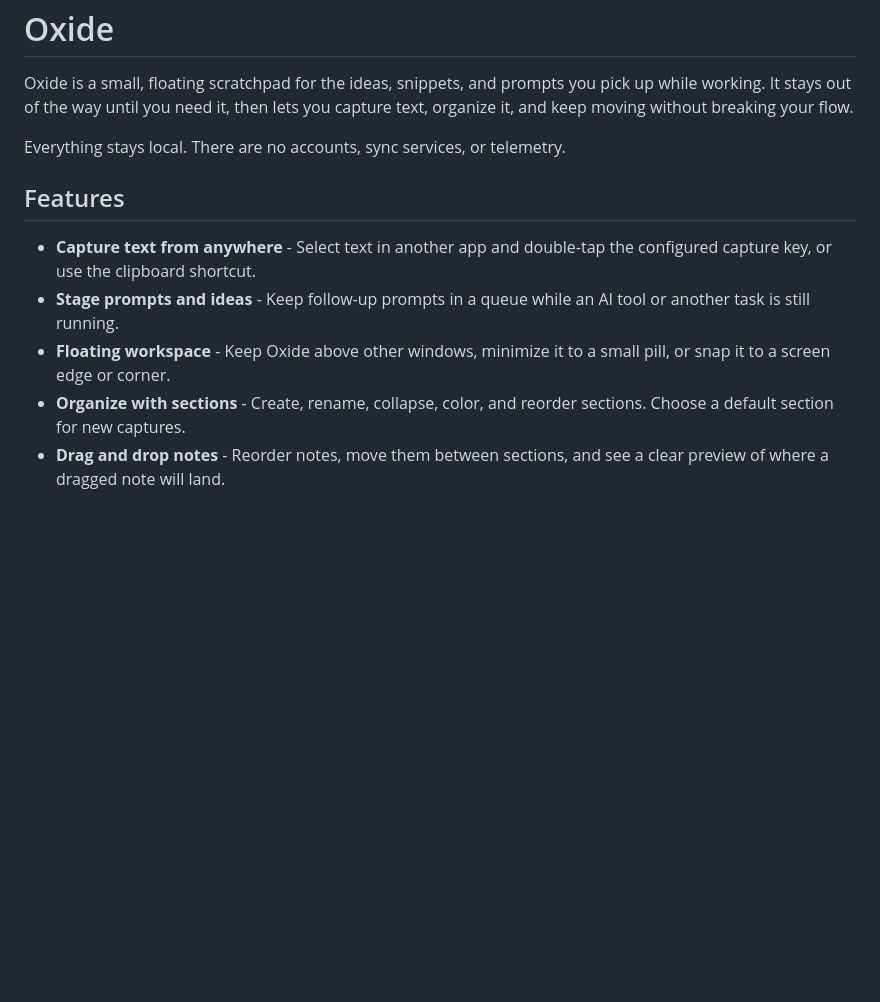
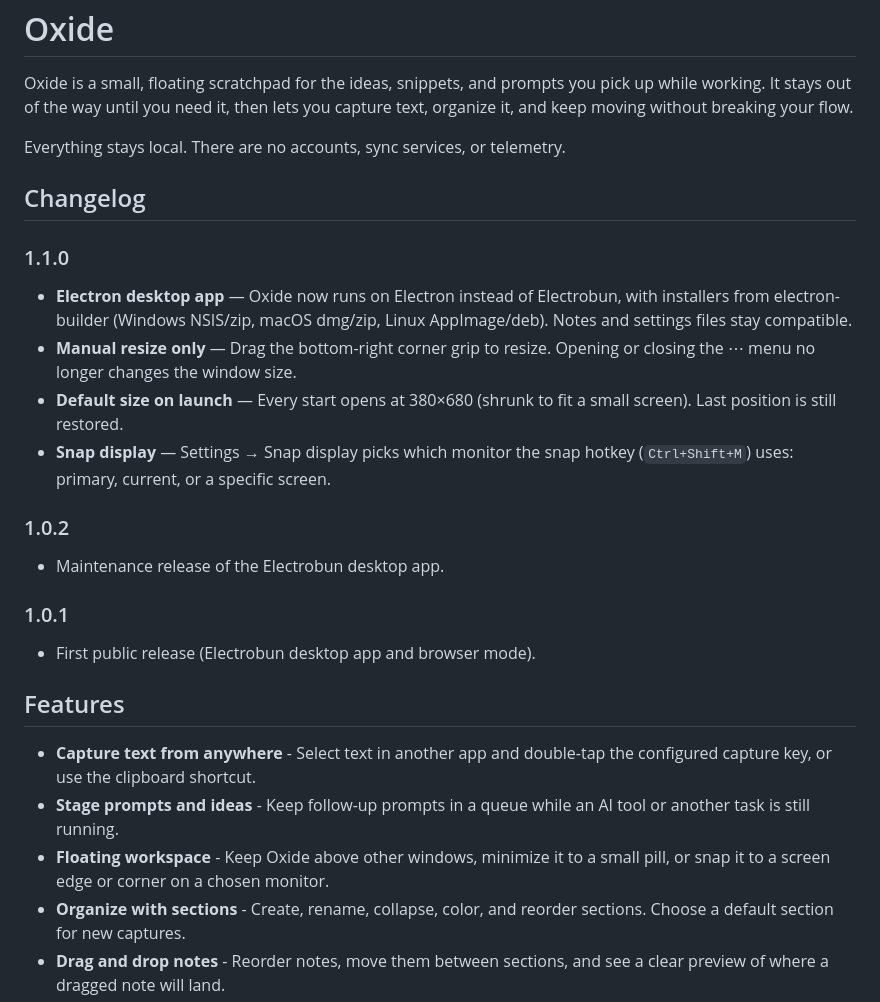
Before and after one commit to HologramSteve/oxidized, a Markdown page: README.md, the part around the change. Rendered like a GitHub page; blank space fills up the shorter version.

Commit message:
docs: add changelog for 1.1.0

```diff
--- a/README.md
+++ b/README.md
@@ -4,11 +4,28 @@ Oxide is a small, floating scratchpad for the ideas, snippets, and prompts you p
 
 Everything stays local. There are no accounts, sync services, or telemetry.
 
+## Changelog
+
+### 1.1.0
+
+- **Electron desktop app** — Oxide now runs on Electron instead of Electrobun, with installers from electron-builder (Windows NSIS/zip, macOS dmg/zip, Linux AppImage/deb). Notes and settings files stay compatible.
+- **Manual resize only** — Drag the bottom-right corner grip to resize. Opening or closing the ⋯ menu no longer changes the window size.
+- **Default size on launch** — Every start opens at 380×680 (shrunk to fit a small screen). Last position is still restored.
+- **Snap display** — Settings → Snap display picks which monitor the snap hotkey (`Ctrl+Shift+M`) uses: primary, current, or a specific screen.
+
+### 1.0.2
+
+- Maintenance release of the Electrobun desktop app.
+
+### 1.0.1
+
+- First public release (Electrobun desktop app and browser mode).
+
 ## Features
 
 - **Capture text from anywhere** - Select text in another app and double-tap the configured capture key, or use the clipboard shortcut.
 - **Stage prompts and ideas** - Keep follow-up prompts in a queue while an AI tool or another task is still running.
-- **Floating workspace** - Keep Oxide above other windows, minimize it to a small pill, or snap it to a screen edge or corner.
+- **Floating workspace** - Keep Oxide above other windows, minimize it to a small pill, or snap it to a screen edge or corner on a chosen monitor.
 - **Organize with sections** - Create, rename, collapse, color, and reorder sections. Choose a default section for new captures.
 - **Drag and drop notes** - Reorder notes, move them between sections, and see a clear preview of where a dragged note will land.
 - **Search and filter** - Search notes quickly or hide completed items when you want a cleaner view.
```
